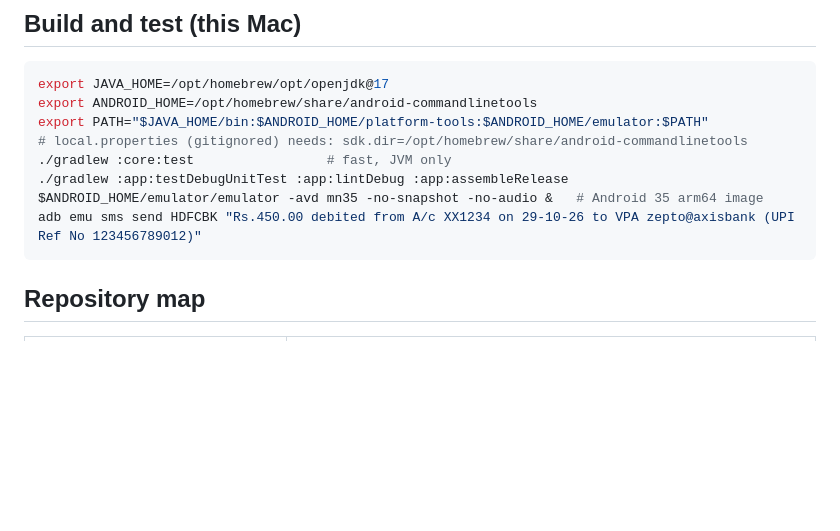
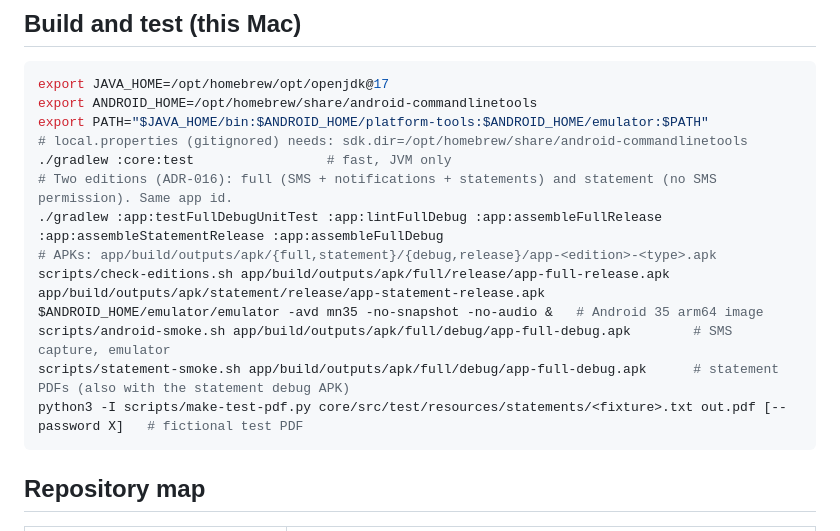
Before and after one commit to Chiragjjjks/Credu1ar, a Markdown page: AGENTS.md, the part around the change. GitHub-like rendering; blank space fills up the shorter version.

Commit message:
docs: build commands for the two editions (AGENTS.md Build and test, cut-release)
Co-Authored-By: Claude Opus 5.5 <noreply@anthropic.com>

````diff
--- a/AGENTS.md
+++ b/AGENTS.md
@@ -93,9 +93,14 @@ export ANDROID_HOME=/opt/homebrew/share/android-commandlinetools
 export PATH="$JAVA_HOME/bin:$ANDROID_HOME/platform-tools:$ANDROID_HOME/emulator:$PATH"
 # local.properties (gitignored) needs: sdk.dir=/opt/homebrew/share/android-commandlinetools
 ./gradlew :core:test                 # fast, JVM only
-./gradlew :app:testDebugUnitTest :app:lintDebug :app:assembleRelease
+# Two editions (ADR-016): full (SMS + notifications + statements) and statement (no SMS permission). Same app id.
+./gradlew :app:testFullDebugUnitTest :app:lintFullDebug :app:assembleFullRelease :app:assembleStatementRelease :app:assembleFullDebug
+# APKs: app/build/outputs/apk/{full,statement}/{debug,release}/app-<edition>-<type>.apk
+scripts/check-editions.sh app/build/outputs/apk/full/release/app-full-release.apk app/build/outputs/apk/statement/release/app-statement-release.apk
 $ANDROID_HOME/emulator/emulator -avd mn35 -no-snapshot -no-audio &   # Android 35 arm64 image
-adb emu sms send HDFCBK "Rs.450.00 debited from A/c XX1234 on 29-10-26 to VPA zepto@axisbank (UPI Ref No 123456789012)"
+scripts/android-smoke.sh app/build/outputs/apk/full/debug/app-full-debug.apk        # SMS capture, emulator
+scripts/statement-smoke.sh app/build/outputs/apk/full/debug/app-full-debug.apk      # statement PDFs (also with the statement debug APK)
+python3 -I scripts/make-test-pdf.py core/src/test/resources/statements/<fixture>.txt out.pdf [--password X]   # fictional test PDF
 ```
 
 ## Repository map
````
Also changed, not shown: 1 other file.
